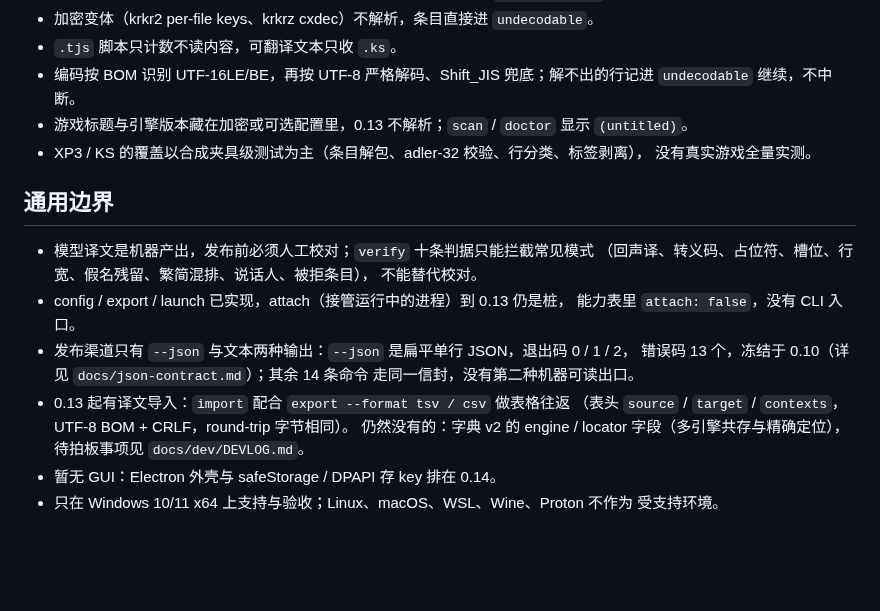
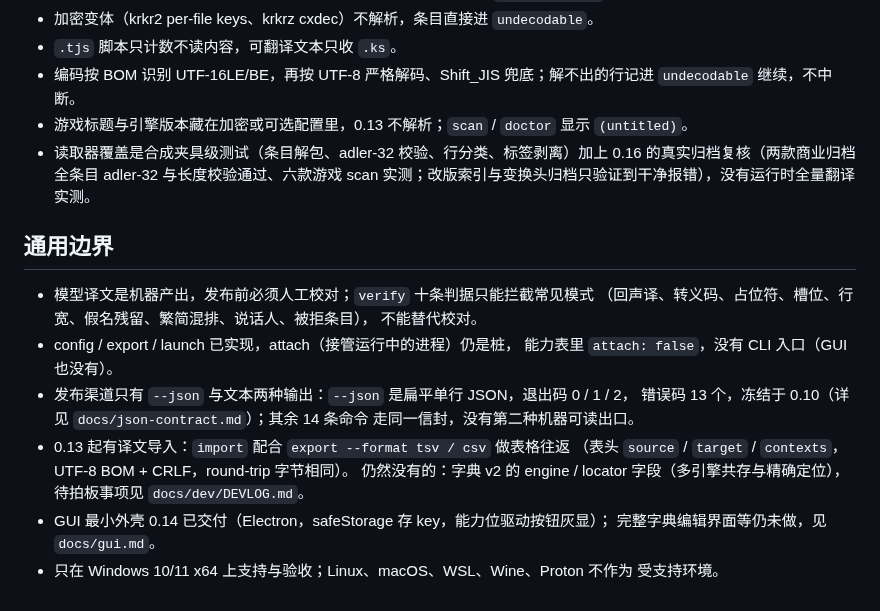
Before and after one commit to MagicalAlmond/Yakusha, a Markdown page: docs/limitations.md, the part around the change. Drawn GitHub-style; blank space fills up the shorter version.

Commit message:
docs(limits): refresh Kirikiri coverage, attach, and GUI status claims
Three limitations entries lagged behind shipped behavior: the Kirikiri
reader coverage line still said no real-archive verification happened
(0.16 verified every archive entry of two real games by adler-32 and ran
scan on six), the attach line pinned the stub to 0.13, and the GUI line
still said no GUI exists although 0.14 delivered the shell. State the
current truth with the evidence recorded in the dev log.

```diff
--- a/docs/limitations.md
+++ b/docs/limitations.md
@@ -45,16 +45,17 @@
 - 编码按 BOM 识别 UTF-16LE/BE，再按 UTF-8 严格解码、Shift_JIS 兜底；解不出的行记进 `undecodable` 继续，不中断。
 - 游戏标题与引擎版本藏在加密或可选配置里，0.13 不解析；`scan` / `doctor`
   显示 `(untitled)`。
-- XP3 / KS 的覆盖以合成夹具级测试为主（条目解包、adler-32 校验、行分类、标签剥离），
-  没有真实游戏全量实测。
+- 读取器覆盖是合成夹具级测试（条目解包、adler-32 校验、行分类、标签剥离）加上
+  0.16 的真实归档复核（两款商业归档全条目 adler-32 与长度校验通过、六款游戏 scan
+  实测；改版索引与变换头归档只验证到干净报错），没有运行时全量翻译实测。
 
 ## 通用边界
 
 - 模型译文是机器产出，发布前必须人工校对；`verify` 十条判据只能拦截常见模式
   （回声译、转义码、占位符、槽位、行宽、假名残留、繁简混排、说话人、被拒条目），
   不能替代校对。
-- config / export / launch 已实现，attach（接管运行中的进程）到 0.13 仍是桩，
-  能力表里 `attach: false`，没有 CLI 入口。
+- config / export / launch 已实现，attach（接管运行中的进程）仍是桩，
+  能力表里 `attach: false`，没有 CLI 入口（GUI 也没有）。
 - 发布渠道只有 `--json` 与文本两种输出：`--json` 是扁平单行 JSON，退出码 0 / 1 / 2，
   错误码 13 个，冻结于 0.10（详见 `docs/json-contract.md`）；其余 14 条命令
   走同一信封，没有第二种机器可读出口。
@@ -62,6 +63,7 @@
   （表头 `source` / `target` / `contexts`，UTF-8 BOM + CRLF，round-trip 字节相同）。
   仍然没有的：字典 v2 的 engine / locator 字段（多引擎共存与精确定位），
   待拍板事项见 `docs/dev/DEVLOG.md`。
-- 暂无 GUI：Electron 外壳与 safeStorage / DPAPI 存 key 排在 0.14。
+- GUI 最小外壳 0.14 已交付（Electron，safeStorage 存 key，能力位驱动按钮灰显）；
+  完整字典编辑界面等仍未做，见 `docs/gui.md`。
 - 只在 Windows 10/11 x64 上支持与验收；Linux、macOS、WSL、Wine、Proton 不作为
   受支持环境。
```
